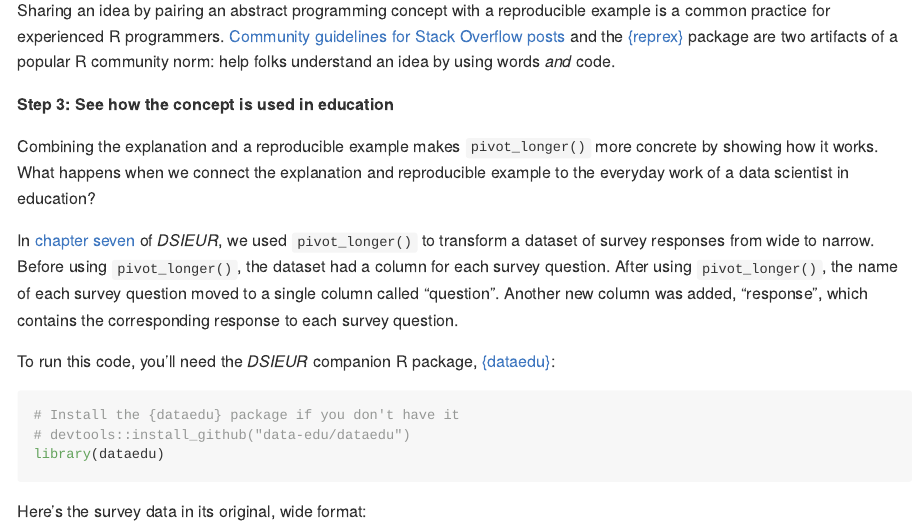
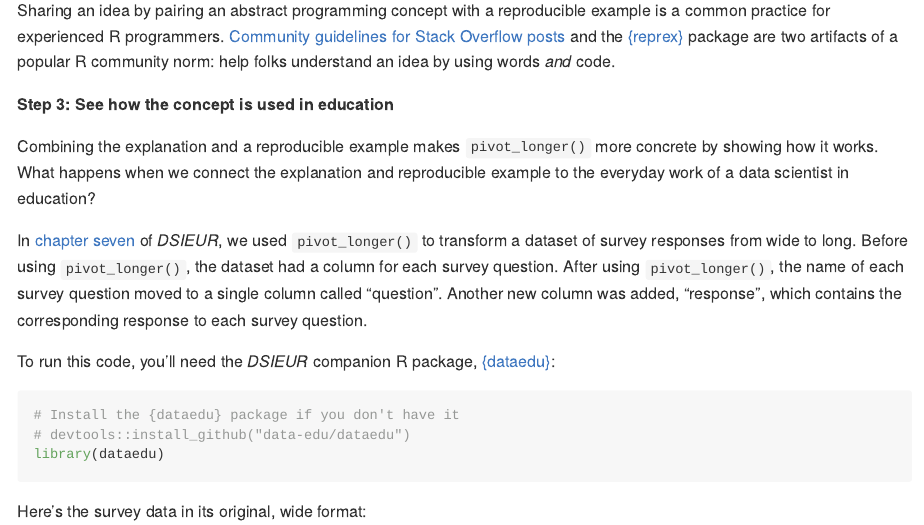
Before and after one commit to data-edu/rviews_blog_series, an R Markdown document (1-post.Rmd): the page in a window 1100 px wide, from 2100 px down. The pictures show the output file 1-post.md that the author committed with the source, drawn offline in the style of GitHub.

Commit message:
Change narrow to long

```diff
--- a/1-post.Rmd
+++ b/1-post.Rmd
@@ -47,7 +47,7 @@ Sharing an idea by pairing an abstract programming concept with a reproducible e
 
 Combining the explanation and a reproducible example makes `pivot_longer()` more concrete by showing how it works. What happens when we connect the explanation and reproducible example to the everyday work of a data scientist in education?
 
-In [chapter seven](https://datascienceineducation.com/c07.html) of *DSIEUR*, we used `pivot_longer()` to transform a dataset of survey responses from wide to narrow. Before using `pivot_longer()`, the dataset had a column for each survey question. After using `pivot_longer()`, the name of each survey question moved to a single column called "question". Another new column was added, "response", which contains the corresponding response to each survey question.
+In [chapter seven](https://datascienceineducation.com/c07.html) of *DSIEUR*, we used `pivot_longer()` to transform a dataset of survey responses from wide to long. Before using `pivot_longer()`, the dataset had a column for each survey question. After using `pivot_longer()`, the name of each survey question moved to a single column called "question". Another new column was added, "response", which contains the corresponding response to each survey question.
 
 To run this code, you'll need the *DSIEUR* companion R package, [{dataedu}](https://github.com/data-edu/dataedu):
 
```
Also changed, not shown: 1-post.md.
